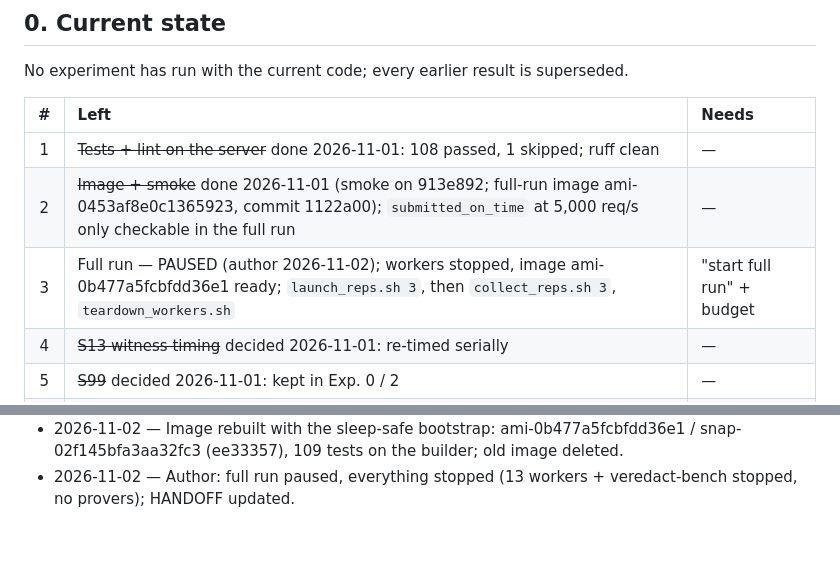
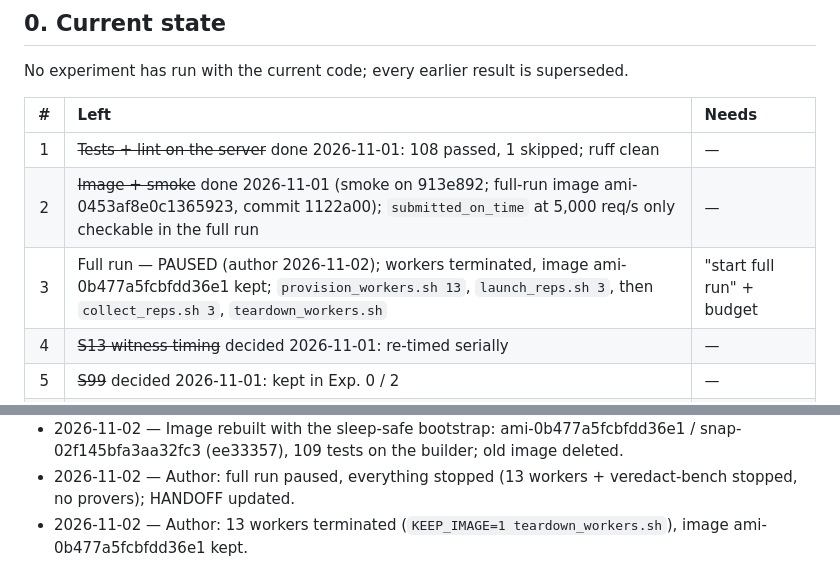
Before and after one commit to Jaoguya/VeRedact, a Markdown page: TASK.md, 2 parts joined by grey strips. GitHub-like rendering; blank space fills up the shorter version.

```diff
--- a/TASK.md
+++ b/TASK.md
@@ -12,7 +12,7 @@ No experiment has run with the current code; every earlier result is superseded.
 |:-:|:--|:--|
 | 1 | ~~Tests + lint on the server~~ done 2026-11-01: 108 passed, 1 skipped; ruff clean | — |
 | 2 | ~~Image + smoke~~ done 2026-11-01 (smoke on 913e892; full-run image ami-0453af8e0c1365923, commit 1122a00); `submitted_on_time` at 5,000 req/s only checkable in the full run | — |
-| 3 | Full run — PAUSED (author 2026-11-02); workers stopped, image ami-0b477a5fcbfdd36e1 ready; `launch_reps.sh 3`, then `collect_reps.sh 3`, `teardown_workers.sh` | "start full run" + budget |
+| 3 | Full run — PAUSED (author 2026-11-02); workers terminated, image ami-0b477a5fcbfdd36e1 kept; `provision_workers.sh 13`, `launch_reps.sh 3`, then `collect_reps.sh 3`, `teardown_workers.sh` | "start full run" + budget |
 | 4 | ~~S13 witness timing~~ decided 2026-11-01: re-timed serially | — |
 | 5 | ~~S99~~ decided 2026-11-01: kept in Exp. 0 / 2 | — |
 | 6 | Manuscript text (`paper-conformance.md` §2): repetitions, environment, prover host, Exp. 1 latency definition, Exp. 5 validators | author |
@@ -43,3 +43,4 @@ No experiment has run with the current code; every earlier result is superseded.
 - 2026-11-01 — Fix (author): laptop sleep no longer breaks a launch — bootstrap runs detached on workers and provers, the laptop polls with retries (`deploy/aws/remote_lib.sh`); non-e1 parts start before the provers; a worker stopped while waiting is restarted; prover failure message names the real cause. Shell only, syntax-checked; not run yet.
 - 2026-11-02 — Image rebuilt with the sleep-safe bootstrap: ami-0b477a5fcbfdd36e1 / snap-02f145bfa3aa32fc3 (ee33357), 109 tests on the builder; old image deleted.
 - 2026-11-02 — Author: full run paused, everything stopped (13 workers + veredact-bench stopped, no provers); HANDOFF updated.
+- 2026-11-02 — Author: 13 workers terminated (`KEEP_IMAGE=1 teardown_workers.sh`), image ami-0b477a5fcbfdd36e1 kept.
```
Also changed, not shown: HANDOFF.md (+5 -4 lines).
